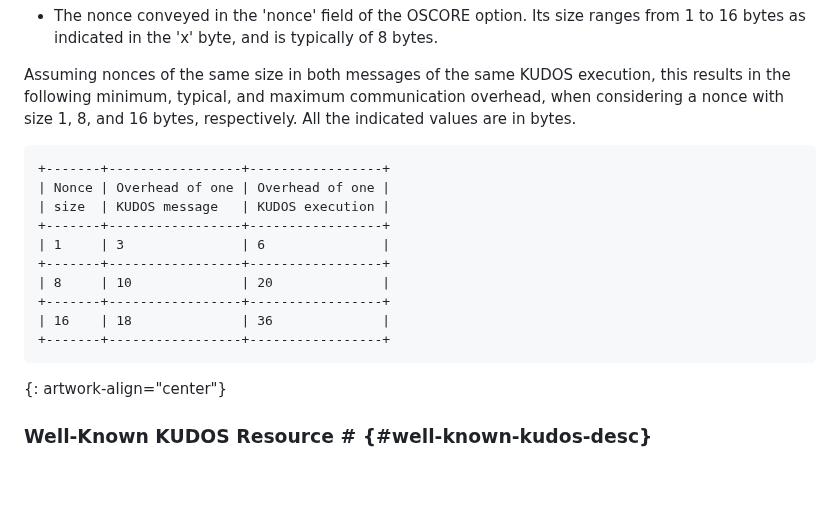
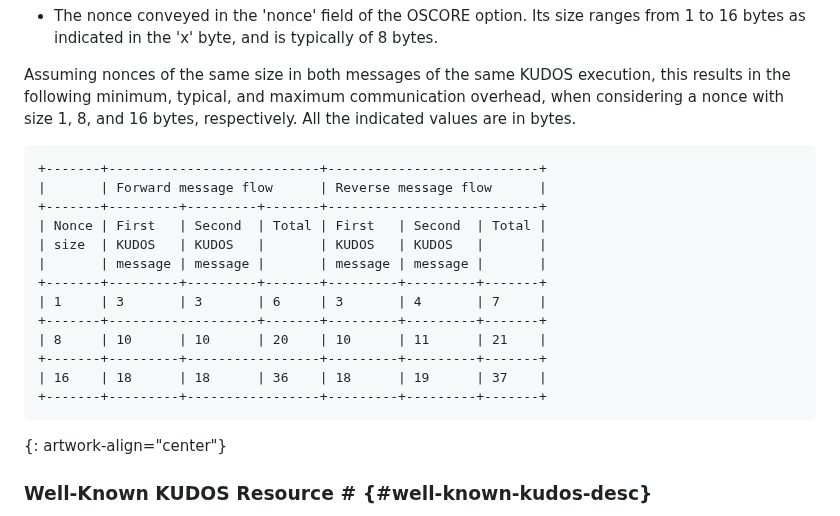
Before and after one commit to core-wg/oscore-key-update, a Markdown page: draft-ietf-core-oscore-key-update.md, the part around the change. GitHub-like rendering; blank space fills up the shorter version.

Commit message:
Revised overhead table

```diff
--- a/draft-ietf-core-oscore-key-update.md
+++ b/draft-ietf-core-oscore-key-update.md
@@ -905,16 +905,19 @@ Each of the two KUDOS messages displays a small communication overhead. This is
 Assuming nonces of the same size in both messages of the same KUDOS execution, this results in the following minimum, typical, and maximum communication overhead, when considering a nonce with size 1, 8, and 16 bytes, respectively. All the indicated values are in bytes.
 
 ~~~~~~~~~~~
-+-------+-----------------+-----------------+
-| Nonce | Overhead of one | Overhead of one |
-| size  | KUDOS message   | KUDOS execution |
-+-------+-----------------+-----------------+
-| 1     | 3               | 6               |
-+-------+-----------------+-----------------+
-| 8     | 10              | 20              |
-+-------+-----------------+-----------------+
-| 16    | 18              | 36              |
-+-------+-----------------+-----------------+
++-------+---------------------------+---------------------------+
+|       | Forward message flow      | Reverse message flow      |
++-------+---------+---------+-------+---------------------------+
+| Nonce | First   | Second  | Total | First   | Second  | Total |
+| size  | KUDOS   | KUDOS   |       | KUDOS   | KUDOS   |       |
+|       | message | message |       | message | message |       |
++-------+---------+---------+-------+---------+---------+-------+
+| 1     | 3       | 3       | 6     | 3       | 4       | 7     |
++-------+-------------------+-------+---------+---------+-------+
+| 8     | 10      | 10      | 20    | 10      | 11      | 21    |
++-------+---------+-----------------+---------+---------+-------+
+| 16    | 18      | 18      | 36    | 18      | 19      | 37    |
++-------+---------+-----------------+---------+---------+-------+
 ~~~~~~~~~~~
 {: artwork-align="center"}
 
```
